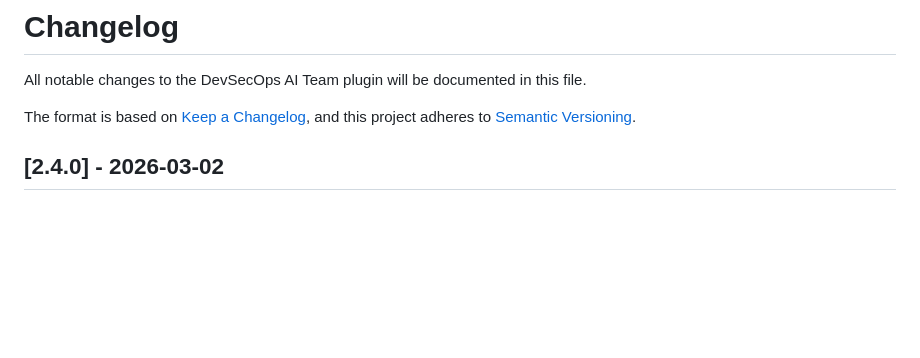
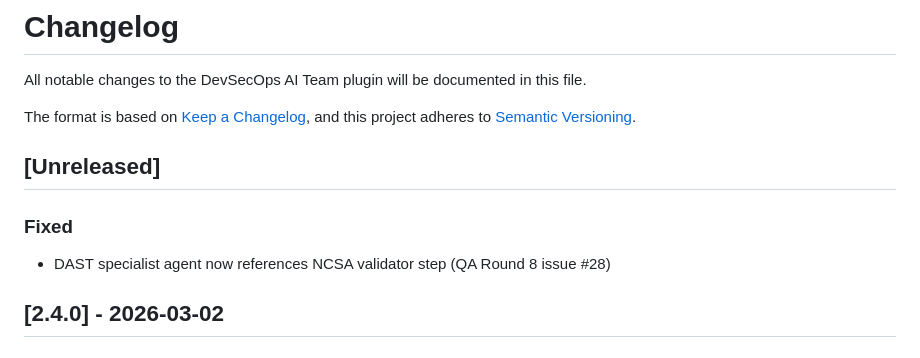
Before and after one commit to pitimon/devsecops-ai-team, a Markdown page: CHANGELOG.md, the part around the change. GitHub-like rendering; blank space fills up the shorter version.

Commit message:
docs: add [Unreleased] section to CHANGELOG for post-tag fix

```diff
--- a/CHANGELOG.md
+++ b/CHANGELOG.md
@@ -4,6 +4,12 @@ All notable changes to the DevSecOps AI Team plugin will be documented in this f
 
 The format is based on [Keep a Changelog](https://keepachangelog.com/en/1.1.0/),
 and this project adheres to [Semantic Versioning](https://semver.org/spec/v2.0.0.html).
+
+## [Unreleased]
+
+### Fixed
+
+- DAST specialist agent now references NCSA validator step (QA Round 8 issue #28)
 
 ## [2.4.0] - 2026-03-02
 
```
